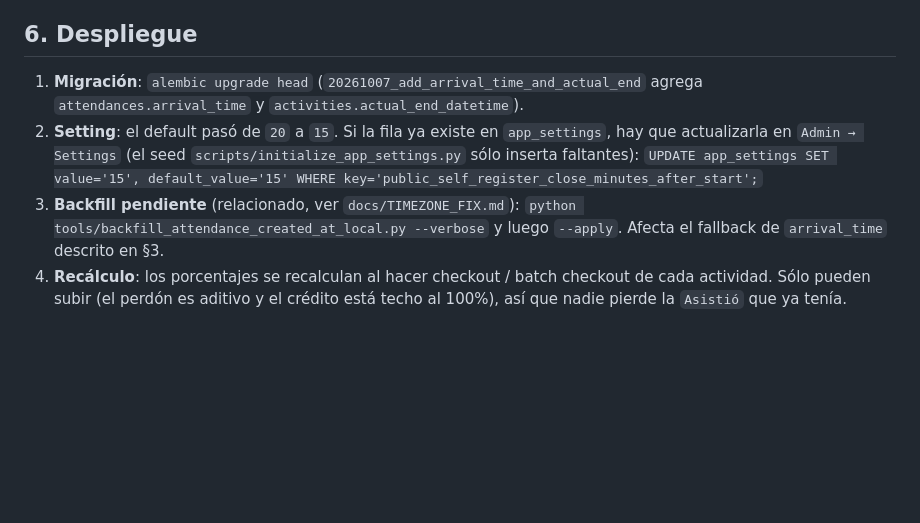
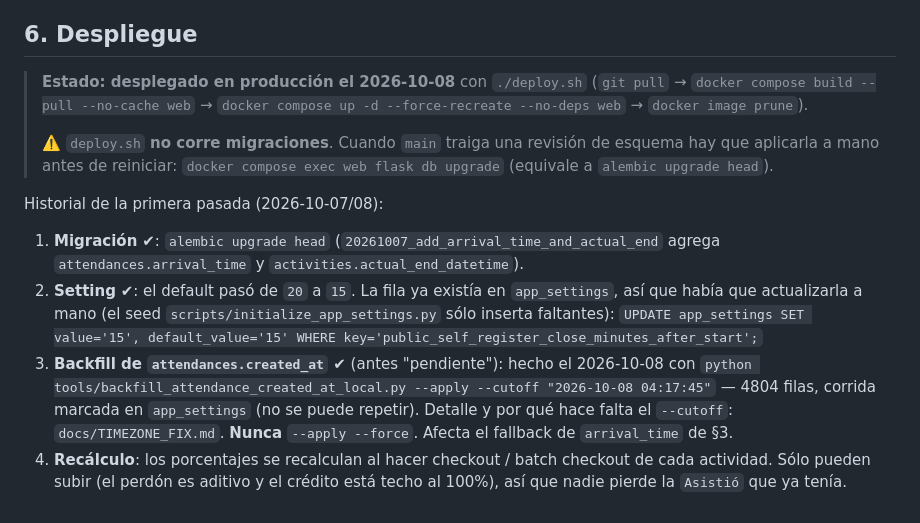
Before and after one commit to j2deme/EventosTec, a Markdown page: docs/ATTENDANCE_PERCENTAGE.md, the part around the change. GitHub-like rendering; blank space fills up the shorter version.

Commit message:
docs: registra el despliegue del 2026-10-08 y el estado de los fixes tz
- `ATTENDANCE_PERCENTAGE.md` §6: los 3 pasos quedan marcados como ejecutados
  (migración, setting 15 y backfill con `--cutoff`), se anota la fecha del
  deploy con `deploy.sh` y se avisa de que **el script no corre migraciones**.
- `TIMEZONE_FIX.md`: cabecera de estado (todo en producción), los filenames
  pasan de la lista "left as-is" a las correcciones del follow-up 2026-10-08
  y se documenta el motivo de quitar el sufijo `Z`.

```diff
--- a/docs/ATTENDANCE_PERCENTAGE.md
+++ b/docs/ATTENDANCE_PERCENTAGE.md
@@ -108,16 +108,29 @@ llegar hasta 24 min.
 
 ## 6. Despliegue
 
-1. **Migración**: `alembic upgrade head`
+> **Estado: desplegado en producción el 2026-10-08** con `./deploy.sh`
+> (`git pull` → `docker compose build --pull --no-cache web` →
+> `docker compose up -d --force-recreate --no-deps web` → `docker image prune`).
+>
+> ⚠️ `deploy.sh` **no corre migraciones**. Cuando `main` traiga una revisión de
+> esquema hay que aplicarla a mano antes de reiniciar:
+> `docker compose exec web flask db upgrade` (equivale a `alembic upgrade head`).
+
+Historial de la primera pasada (2026-10-07/08):
+
+1. **Migración** ✔: `alembic upgrade head`
    (`20261007_add_arrival_time_and_actual_end` agrega
    `attendances.arrival_time` y `activities.actual_end_datetime`).
-2. **Setting**: el default pasó de `20` a `15`. Si la fila ya existe en
-   `app_settings`, hay que actualizarla en `Admin → Settings` (el seed
+2. **Setting** ✔: el default pasó de `20` a `15`. La fila ya existía en
+   `app_settings`, así que había que actualizarla a mano (el seed
    `scripts/initialize_app_settings.py` sólo inserta faltantes):
    `UPDATE app_settings SET value='15', default_value='15' WHERE key='public_self_register_close_minutes_after_start';`
-3. **Backfill pendiente** (relacionado, ver `docs/TIMEZONE_FIX.md`):
-   `python tools/backfill_attendance_created_at_local.py --verbose` y luego
-   `--apply`. Afecta el fallback de `arrival_time` descrito en §3.
+3. **Backfill de `attendances.created_at`** ✔ (antes "pendiente"): hecho el
+   2026-10-08 con
+   `python tools/backfill_attendance_created_at_local.py --apply --cutoff "2026-10-08 04:17:45"`
+   — 4804 filas, corrida marcada en `app_settings` (no se puede repetir).
+   Detalle y por qué hace falta el `--cutoff`: `docs/TIMEZONE_FIX.md`.
+   **Nunca** `--apply --force`. Afecta el fallback de `arrival_time` de §3.
 4. **Recálculo**: los porcentajes se recalculan al hacer checkout / batch
    checkout de cada actividad. Sólo pueden subir (el perdón es aditivo y el
    crédito está techo al 100%), así que nadie pierde la `Asistió` que ya
```
Also changed, not shown: docs/TIMEZONE_FIX.md (+11 -3 lines).
